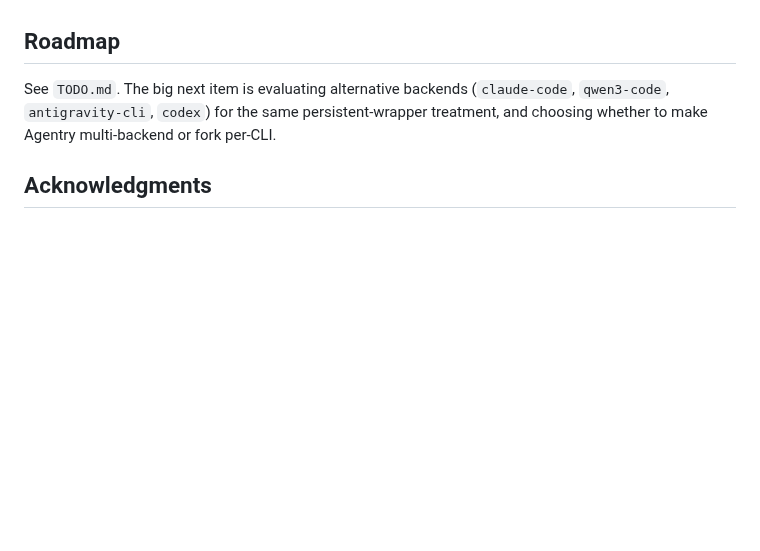
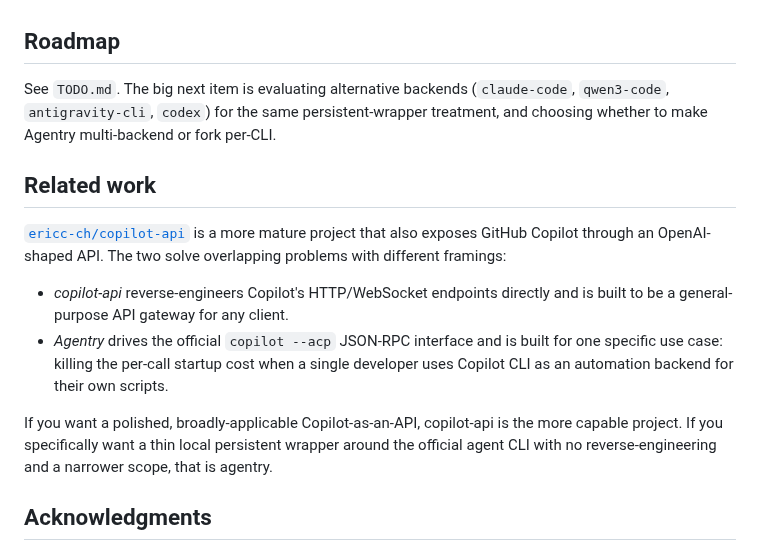
Before and after one commit to aweussom/agentry, a Markdown page: README.md, the part around one of its changes. Drawn GitHub-style; blank space fills up the shorter version.

```diff
--- a/README.md
+++ b/README.md
@@ -157,6 +169,24 @@ See `TODO.md`. The big next item is evaluating alternative backends
 persistent-wrapper treatment, and choosing whether to make Agentry
 multi-backend or fork per-CLI.
 
+## Related work
+
+[`ericc-ch/copilot-api`](https://github.com/ericc-ch/copilot-api) is a more
+mature project that also exposes GitHub Copilot through an OpenAI-shaped
+API. The two solve overlapping problems with different framings:
+
+- *copilot-api* reverse-engineers Copilot's HTTP/WebSocket endpoints
+  directly and is built to be a general-purpose API gateway for any client.
+- *Agentry* drives the official `copilot --acp` JSON-RPC interface and is
+  built for one specific use case: killing the per-call startup cost when
+  a single developer uses Copilot CLI as an automation backend for their
+  own scripts.
+
+If you want a polished, broadly-applicable Copilot-as-an-API, copilot-api
+is the more capable project. If you specifically want a thin local
+persistent wrapper around the official agent CLI with no
+reverse-engineering and a narrower scope, that is agentry.
+
 ## Acknowledgments
 
 - [Agent Client Protocol](https://agentclientprotocol.com) by Zed Industries.
```
Also changed, not shown: other parts of README.md (+15 -3 lines), images/nortabs-search.png (added), images/startup-console.png (added), images/web-ui.png (added), 2 other files.
